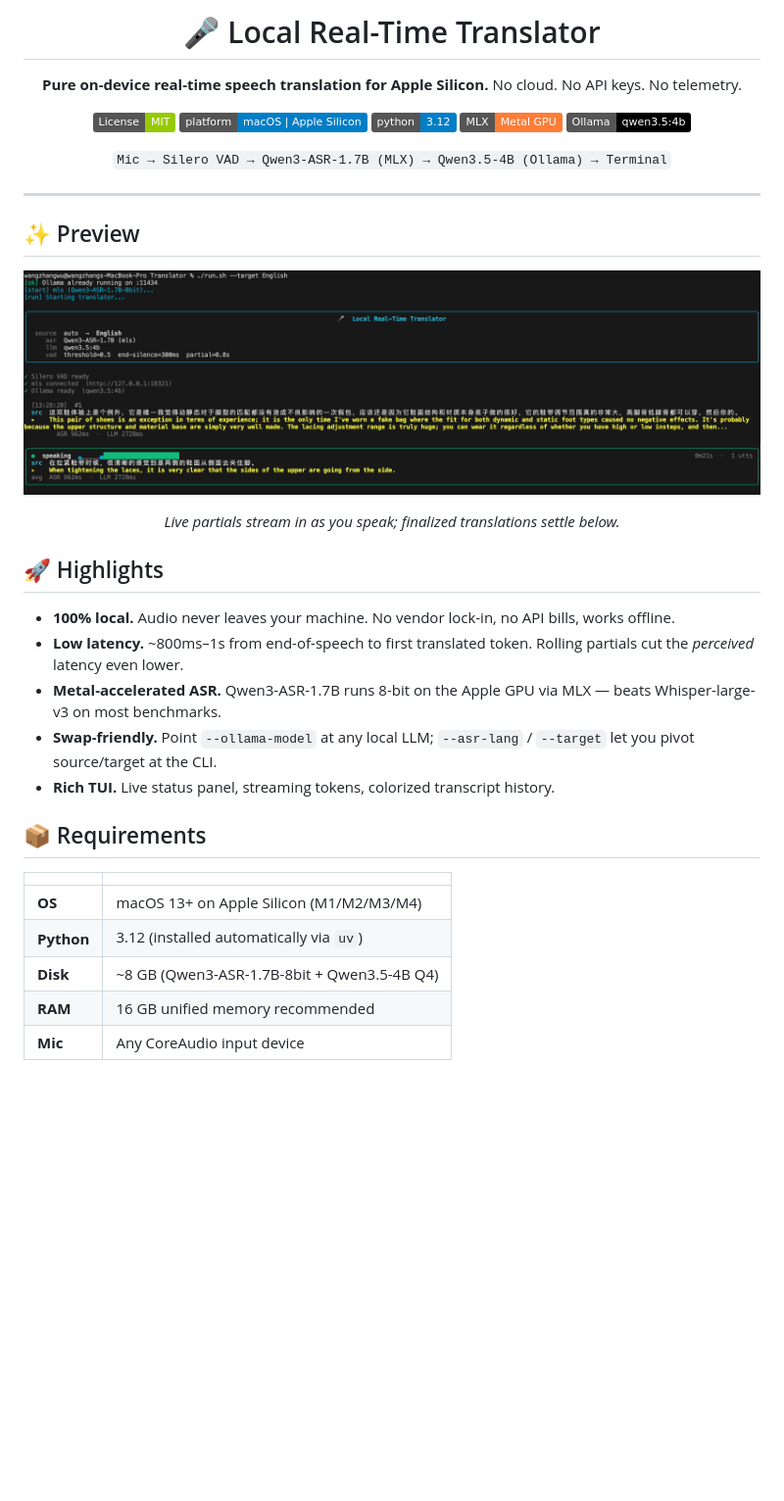
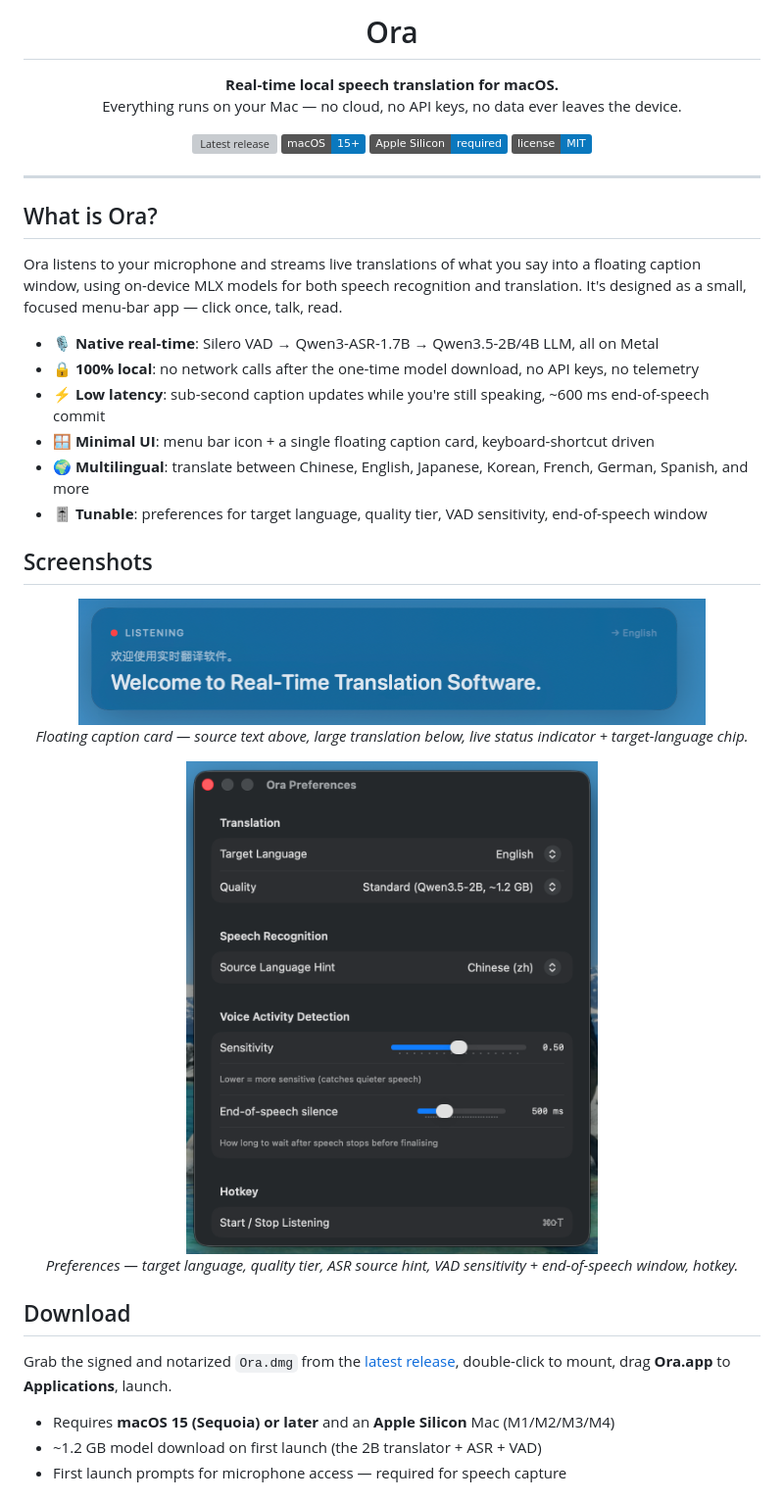
Before and after one commit to wuwangzhang1216/ora, a Markdown page: README.md, the part around one of its changes. Shown at 98% size. Drawn GitHub-style; pictures changed too: docs/screenshots/caption-window.png (added), docs/screenshots/preferences.png (added); badges without logos; blank space fills up the shorter version; grey boxes are pictures that could not be loaded.

```diff
--- a/README.md
+++ b/README.md
@@ -2,46 +4,52 @@
 
-# 🎤 Local Real-Time Translator
+<h1 align="center">Ora</h1>
 
-**Pure on-device real-time speech translation for Apple Silicon.**
-No cloud. No API keys. No telemetry.
+<p align="center">
+  <strong>Real-time local speech translation for macOS.</strong><br/>
+  Everything runs on your Mac — no cloud, no API keys, no data ever leaves the device.
+</p>
 
-[![License: MIT](https://img.shields.io/badge/License-MIT-green.svg)](LICENSE)
-[![Platform](https://img.shields.io/badge/platform-macOS%20%7C%20Apple%20Silicon-blue.svg)](#requirements)
-[![Python](https://img.shields.io/badge/python-3.12-blue.svg)](https://www.python.org/)
-[![MLX](https://img.shields.io/badge/MLX-Metal%20GPU-orange.svg)](https://github.com/ml-explore/mlx)
-[![Ollama](https://img.shields.io/badge/Ollama-qwen3.5%3A4b-black.svg)](https://ollama.com/)
-
-`Mic → Silero VAD → Qwen3-ASR-1.7B (MLX) → Qwen3.5-4B (Ollama) → Terminal`
-
-</div>
+<p align="center">
+  <a href="https://github.com/wuwangzhang1216/ora/releases/latest">
+    <img src="https://img.shields.io/github/v/release/wuwangzhang1216/ora?label=download&color=0a78be" alt="Latest release"/>
+  </a>
+  <img src="https://img.shields.io/badge/macOS-15%2B-0a78be" alt="macOS 15+"/>
+  <img src="https://img.shields.io/badge/Apple%20Silicon-required-0a78be" alt="Apple Silicon"/>
+  <img src="https://img.shields.io/badge/license-MIT-0a78be" alt="MIT"/>
+</p>
 
 ---
 
-## ✨ Preview
+## What is Ora?
 
-<div align="center">
+Ora listens to your microphone and streams live translations of what you say into a floating caption window, using on-device MLX models for both speech recognition and translation. It's designed as a small, focused menu-bar app — click once, talk, read.
 
-![Screenshot](screenshot.png)
+- 🎙 **Native real-time**: Silero VAD → Qwen3-ASR-1.7B → Qwen3.5-2B/4B LLM, all on Metal
+- 🔒 **100% local**: no network calls after the one-time model download, no API keys, no telemetry
+- ⚡️ **Low latency**: sub-second caption updates while you're still speaking, ~600 ms end-of-speech commit
+- 🪟 **Minimal UI**: menu bar icon + a single floating caption card, keyboard-shortcut driven
+- 🌍 **Multilingual**: translate between Chinese, English, Japanese, Korean, French, German, Spanish, and more
+- 🎚 **Tunable**: preferences for target language, quality tier, VAD sensitivity, end-of-speech window
 
-*Live partials stream in as you speak; finalized translations settle below.*
+## Screenshots
 
-</div>
+<p align="center">
+  <img src="docs/screenshots/caption-window.png" width="640" alt="Live caption window with Chinese source and English translation"/>
+  <br/>
+  <em>Floating caption card — source text above, large translation below, live status indicator + target-language chip.</em>
+</p>
 
-## 🚀 Highlights
+<p align="center">
+  <img src="docs/screenshots/preferences.png" width="420" alt="Preferences window"/>
+  <br/>
+  <em>Preferences — target language, quality tier, ASR source hint, VAD sensitivity + end-of-speech window, hotkey.</em>
+</p>
 
-- **100% local.** Audio never leaves your machine. No vendor lock-in, no API bills, works offline.
-- **Low latency.** ~800ms–1s from end-of-speech to first translated token. Rolling partials cut the *perceived* latency even lower.
-- **Metal-accelerated ASR.** Qwen3-ASR-1.7B runs 8-bit on the Apple GPU via MLX — beats Whisper-large-v3 on most benchmarks.
-- **Swap-friendly.** Point `--ollama-model` at any local LLM; `--asr-lang` / `--target` let you pivot source/target at the CLI.
-- **Rich TUI.** Live status panel, streaming tokens, colorized transcript history.
+## Download
 
-## 📦 Requirements
+Grab the signed and notarized `Ora.dmg` from the [latest release](https://github.com/wuwangzhang1216/ora/releases/latest), double-click to mount, drag **Ora.app** to **Applications**, launch.
 
-| | |
-|---|---|
-| **OS** | macOS 13+ on Apple Silicon (M1/M2/M3/M4) |
-| **Python** | 3.12 (installed automatically via `uv`) |
-| **Disk** | ~8 GB (Qwen3-ASR-1.7B-8bit + Qwen3.5-4B Q4) |
-| **RAM** | 16 GB unified memory recommended |
-| **Mic** | Any CoreAudio input device |
+- Requires **macOS 15 (Sequoia) or later** and an **Apple Silicon** Mac (M1/M2/M3/M4)
+- ~1.2 GB model download on first launch (the 2B translator + ASR + VAD)
+- First launch prompts for microphone access — required for speech capture
 
```
Also changed, not shown: other parts of README.md (+77 -96 lines), docs/screenshots/app-icon.png (added), docs/screenshots/cli.png (renamed from screenshot.png), 3 other files.
